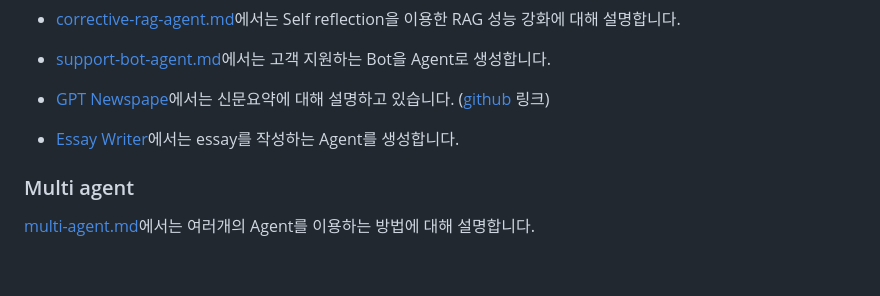
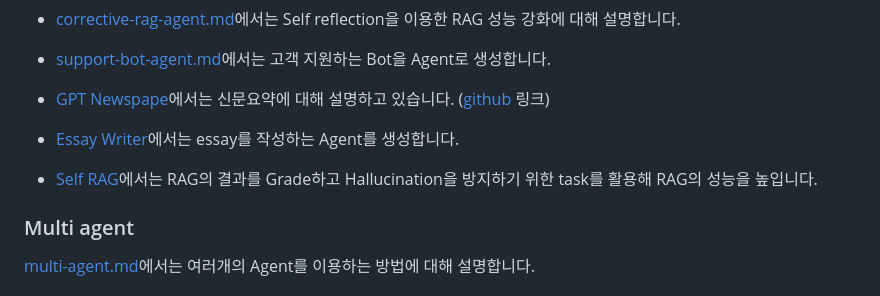
Before and after one commit to kyopark2014/llm-agent, a Markdown page: README.md, the part around the change. Rendered like a GitHub page; blank space fills up the shorter version.

```diff
--- a/README.md
+++ b/README.md
@@ -319,6 +319,10 @@ def execute_tools(state: AgentState):
 
 - [Essay Writer](https://github.com/kyopark2014/llm-agent/blob/main/essay-writer.md)에서는 essay를 작성하는 Agent를 생성합니다.
 
+- [Self RAG](https://github.com/kyopark2014/llm-agent/blob/main/self-rag.md)에서는 RAG의 결과를 Grade하고 Hallucination을 방지하기 위한 task를 활용해 RAG의 성능을 높입니다.
+
+
+
 ### Multi agent
 
 [multi-agent.md](./multi-agent.md)에서는 여러개의 Agent를 이용하는 방법에 대해 설명합니다.
```
